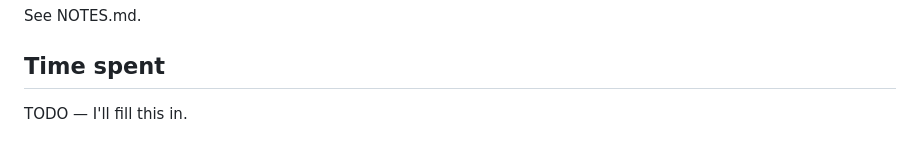
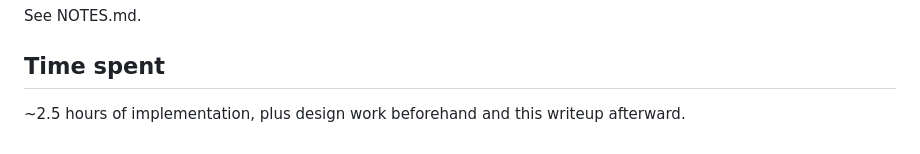
Before and after one commit to teadrinke/local-events, a Markdown page: README.md, the part around the change. GitHub-like rendering.

Commit message:
Record time spent
Co-Authored-By: Claude Opus 5 <noreply@anthropic.com>
Claude-Session: https://claude.ai/code/session_01B3vbe3NQFZQijUF7XSBDrZ

```diff
--- a/README.md
+++ b/README.md
@@ -159,4 +159,4 @@ See NOTES.md.
 
 ## Time spent
 
-TODO — I'll fill this in.
+~2.5 hours of implementation, plus design work beforehand and this writeup afterward.
```
